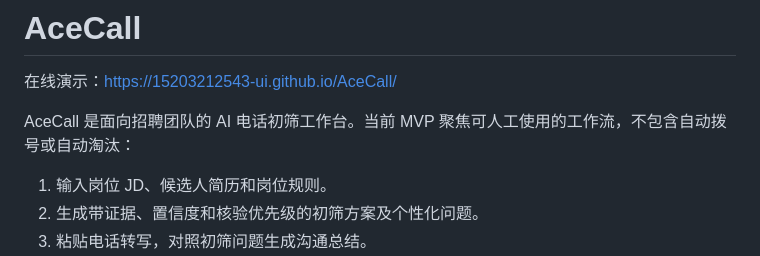
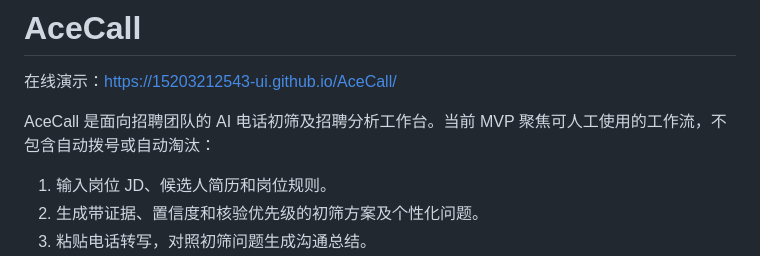
Before and after one commit to 15203212543-ui/AceCall, a Markdown page: README.md, the part around the change. Drawn GitHub-style.

```diff
--- a/README.md
+++ b/README.md
@@ -2,7 +2,7 @@
 
 在线演示：<https://15203212543-ui.github.io/AceCall/>
 
-AceCall 是面向招聘团队的 AI 电话初筛工作台。当前 MVP 聚焦可人工使用的工作流，不包含自动拨号或自动淘汰：
+AceCall 是面向招聘团队的 AI 电话初筛及招聘分析工作台。当前 MVP 聚焦可人工使用的工作流，不包含自动拨号或自动淘汰：
 
 1. 输入岗位 JD、候选人简历和岗位规则。
 2. 生成带证据、置信度和核验优先级的初筛方案及个性化问题。
```
